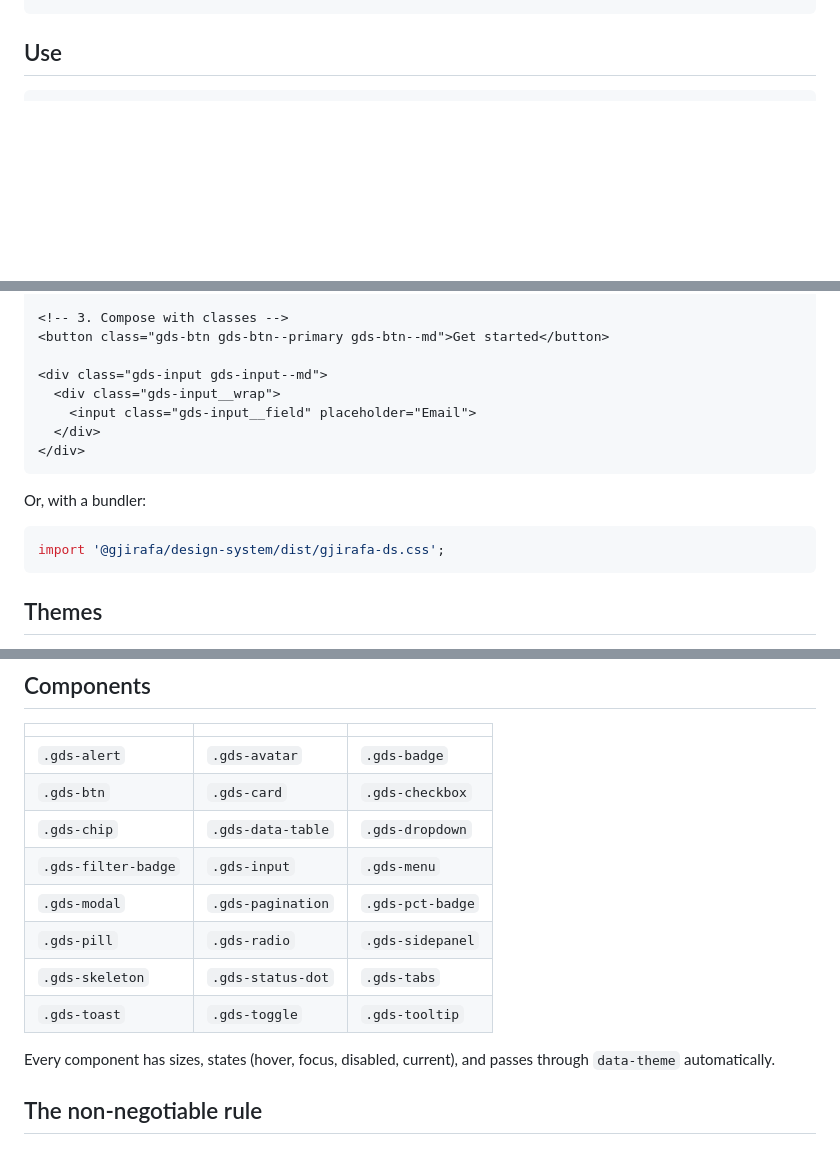
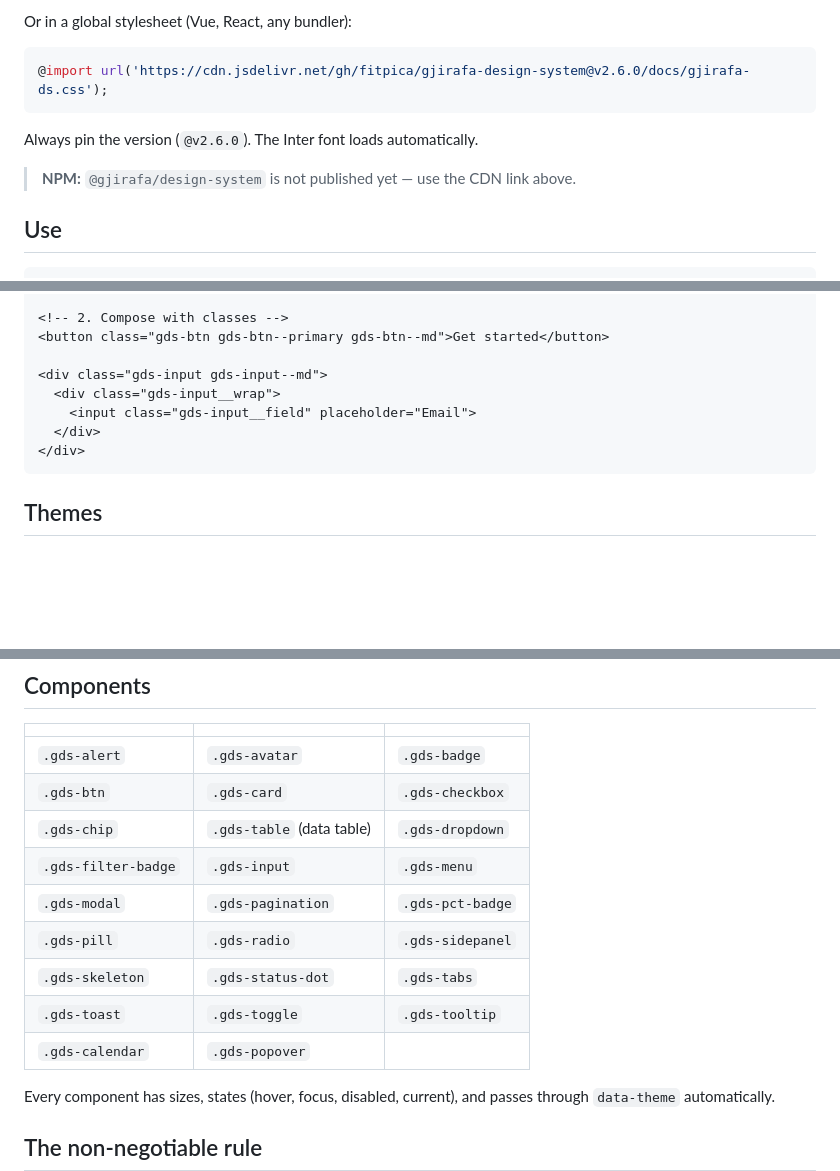
Before and after one commit to fitpica/gjirafa-design-system, a Markdown page: README.md, 3 parts joined by grey strips. Rendered like a GitHub page; blank space fills up the shorter version.

````diff
--- a/README.md
+++ b/README.md
@@ -14,4 +14,14 @@ npm install @gjirafa/design-system
 ```
+
+Or in a global stylesheet (Vue, React, any bundler):
+
+```css
+@import url('https://cdn.jsdelivr.net/gh/fitpica/gjirafa-design-system@v2.6.0/docs/gjirafa-ds.css');
+```
+
+Always pin the version (`@v2.6.0`). The Inter font loads automatically.
+
+> **NPM:** `@gjirafa/design-system` is not published yet — use the CDN link above.
 
 ## Use
 
@@ -23,6 +30,6 @@ npm install @gjirafa/design-system
 <html data-theme="codex">  <!-- or "vpplayer" -->
 
-<!-- 3. Compose with classes -->
+<!-- 2. Compose with classes -->
 <button class="gds-btn gds-btn--primary gds-btn--md">Get started</button>
 
 <div class="gds-input gds-input--md">
@@ -30,12 +37,6 @@ npm install @gjirafa/design-system
     <input class="gds-input__field" placeholder="Email">
   </div>
 </div>
-```
-
-Or, with a bundler:
-
-```js
-import '@gjirafa/design-system/dist/gjirafa-ds.css';
 ```
 
 ## Themes
@@ -69,12 +70,13 @@ $color-blue-500               --gds-color-action-primary      --btn-primary-bg
 |---|---|---|
 | `.gds-alert` | `.gds-avatar` | `.gds-badge` |
 | `.gds-btn` | `.gds-card` | `.gds-checkbox` |
-| `.gds-chip` | `.gds-data-table` | `.gds-dropdown` |
+| `.gds-chip` | `.gds-table` (data table) | `.gds-dropdown` |
 | `.gds-filter-badge` | `.gds-input` | `.gds-menu` |
 | `.gds-modal` | `.gds-pagination` | `.gds-pct-badge` |
 | `.gds-pill` | `.gds-radio` | `.gds-sidepanel` |
 | `.gds-skeleton` | `.gds-status-dot` | `.gds-tabs` |
 | `.gds-toast` | `.gds-toggle` | `.gds-tooltip` |
+| `.gds-calendar` | `.gds-popover` | |
 
 Every component has sizes, states (hover, focus, disabled, current),
 and passes through `data-theme` automatically.
````
Also changed, not shown: other parts of README.md (+5 -8 lines).
